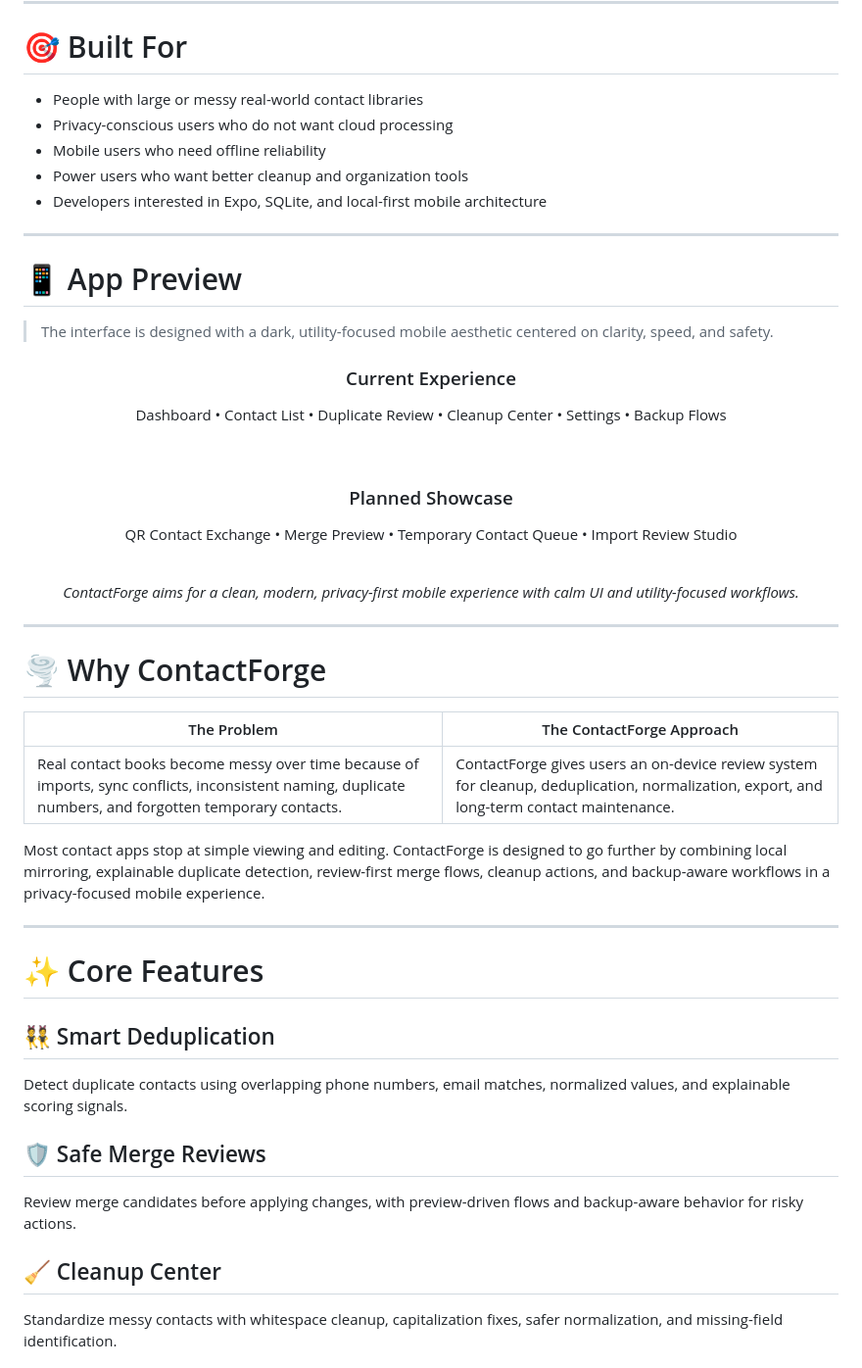
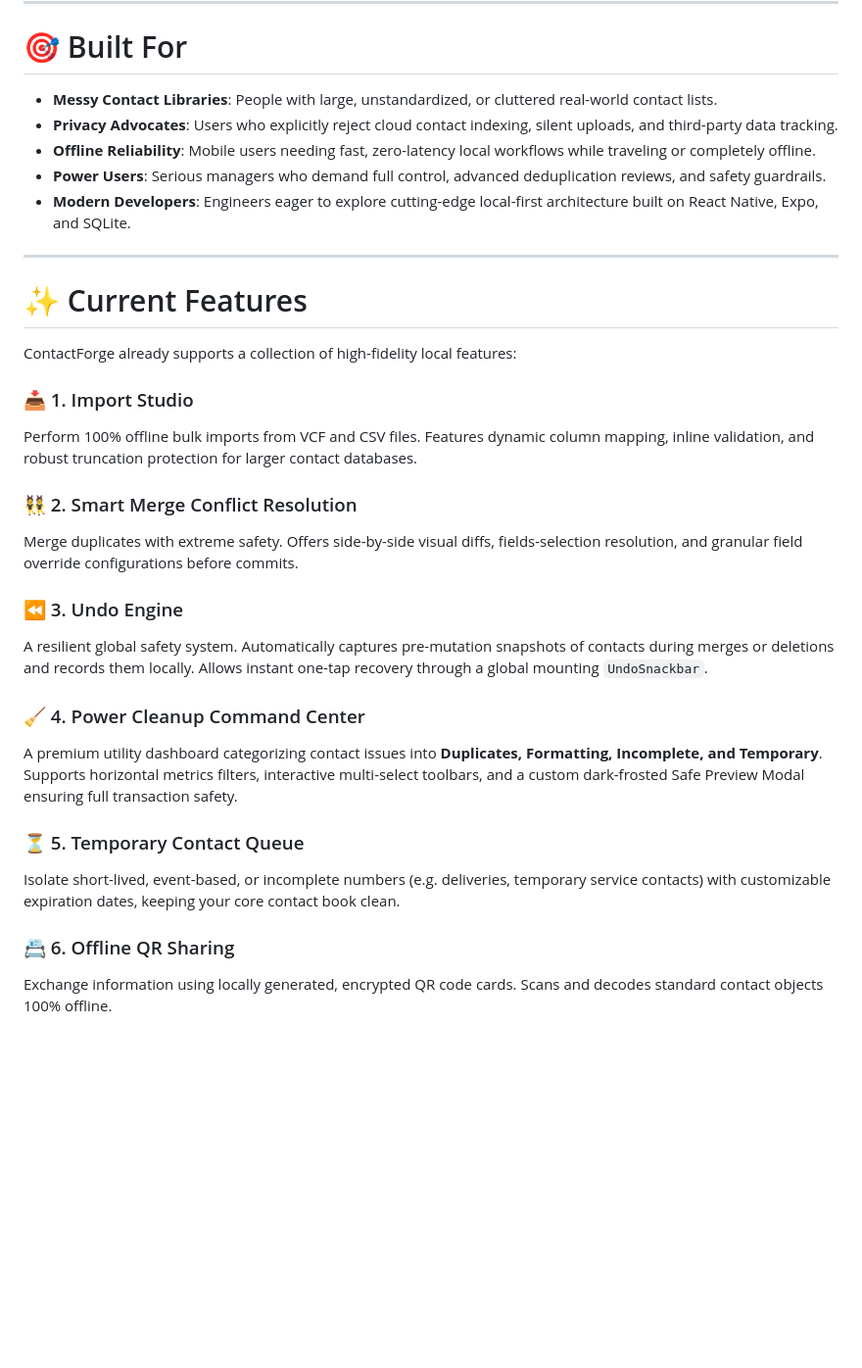
Before and after one commit to Shivanshmishra7275/Contact-Forge, a Markdown page: README.md, the part around one of its changes. Shown at 98% size. Rendered like a GitHub page; blank space fills up the shorter version.

```diff
--- a/README.md
+++ b/README.md
@@ -83,58 +81,33 @@ ContactForge is built as a serious local-first utility rather than a thin contac
 
 # 🎯 Built For
 
-- People with large or messy real-world contact libraries
-- Privacy-conscious users who do not want cloud processing
-- Mobile users who need offline reliability
-- Power users who want better cleanup and organization tools
-- Developers interested in Expo, SQLite, and local-first mobile architecture
+- **Messy Contact Libraries**: People with large, unstandardized, or cluttered real-world contact lists.
+- **Privacy Advocates**: Users who explicitly reject cloud contact indexing, silent uploads, and third-party data tracking.
+- **Offline Reliability**: Mobile users needing fast, zero-latency local workflows while traveling or completely offline.
+- **Power Users**: Serious managers who demand full control, advanced deduplication reviews, and safety guardrails.
+- **Modern Developers**: Engineers eager to explore cutting-edge local-first architecture built on React Native, Expo, and SQLite.
 
 ---
 
-# 📱 App Preview
+# ✨ Current Features
 
-> The interface is designed with a dark, utility-focused mobile aesthetic centered on clarity, speed, and safety.
+ContactForge already supports a collection of high-fidelity local features:
 
-<div align="center">
+### 📥 1. Import Studio
+Perform 100% offline bulk imports from VCF and CSV files. Features dynamic column mapping, inline validation, and robust truncation protection for larger contact databases.
 
-### Current Experience
-Dashboard • Contact List • Duplicate Review • Cleanup Center • Settings • Backup Flows
+### 👯 2. Smart Merge Conflict Resolution
+Merge duplicates with extreme safety. Offers side-by-side visual diffs, fields-selection resolution, and granular field override configurations before commits.
 
-<br>
+### ⏪ 3. Undo Engine
+A resilient global safety system. Automatically captures pre-mutation snapshots of contacts during merges or deletions and records them locally. Allows instant one-tap recovery through a global mounting `UndoSnackbar`.
 
-### Planned Showcase
-QR Contact Exchange • Merge Preview • Temporary Contact Queue • Import Review Studio
+### 🧹 4. Power Cleanup Command Center
+A premium utility dashboard categorizing contact issues into **Duplicates, Formatting, Incomplete, and Temporary**. Supports horizontal metrics filters, interactive multi-select toolbars, and a custom dark-frosted Safe Preview Modal ensuring full transaction safety.
 
-<br>
+### ⏳ 5. Temporary Contact Queue
+Isolate short-lived, event-based, or incomplete numbers (e.g. deliveries, temporary service contacts) with customizable expiration dates, keeping your core contact book clean.
 
-<i>ContactForge aims for a clean, modern, privacy-first mobile experience with calm UI and utility-focused workflows.</i>
+### 📇 6. Offline QR Sharing
+Exchange information using locally generated, encrypted QR code cards. Scans and decodes standard contact objects 100% offline.
 
-</div>
-
----
-
-# 🌪️ Why ContactForge
-
-<div align="center">
-
-| The Problem | The ContactForge Approach |
-|---|---|
-| Real contact books become messy over time because of imports, sync conflicts, inconsistent naming, duplicate numbers, and forgotten temporary contacts. | ContactForge gives users an on-device review system for cleanup, deduplication, normalization, export, and long-term contact maintenance. |
-
-</div>
-
-Most contact apps stop at simple viewing and editing. ContactForge is designed to go further by combining local mirroring, explainable duplicate detection, review-first merge flows, cleanup actions, and backup-aware workflows in a privacy-focused mobile experience.
-
----
-
-# ✨ Core Features
-
-## 👯 Smart Deduplication
-Detect duplicate contacts using overlapping phone numbers, email matches, normalized values, and explainable scoring signals.
-
-## 🛡️ Safe Merge Reviews
-Review merge candidates before applying changes, with preview-driven flows and backup-aware behavior for risky actions.
-
-## 🧹 Cleanup Center
-Standardize messy contacts with whitespace cleanup, capitalization fixes, safer normalization, and missing-field identification.
-
```
Also changed, not shown: other parts of README.md (+69 -192 lines).
